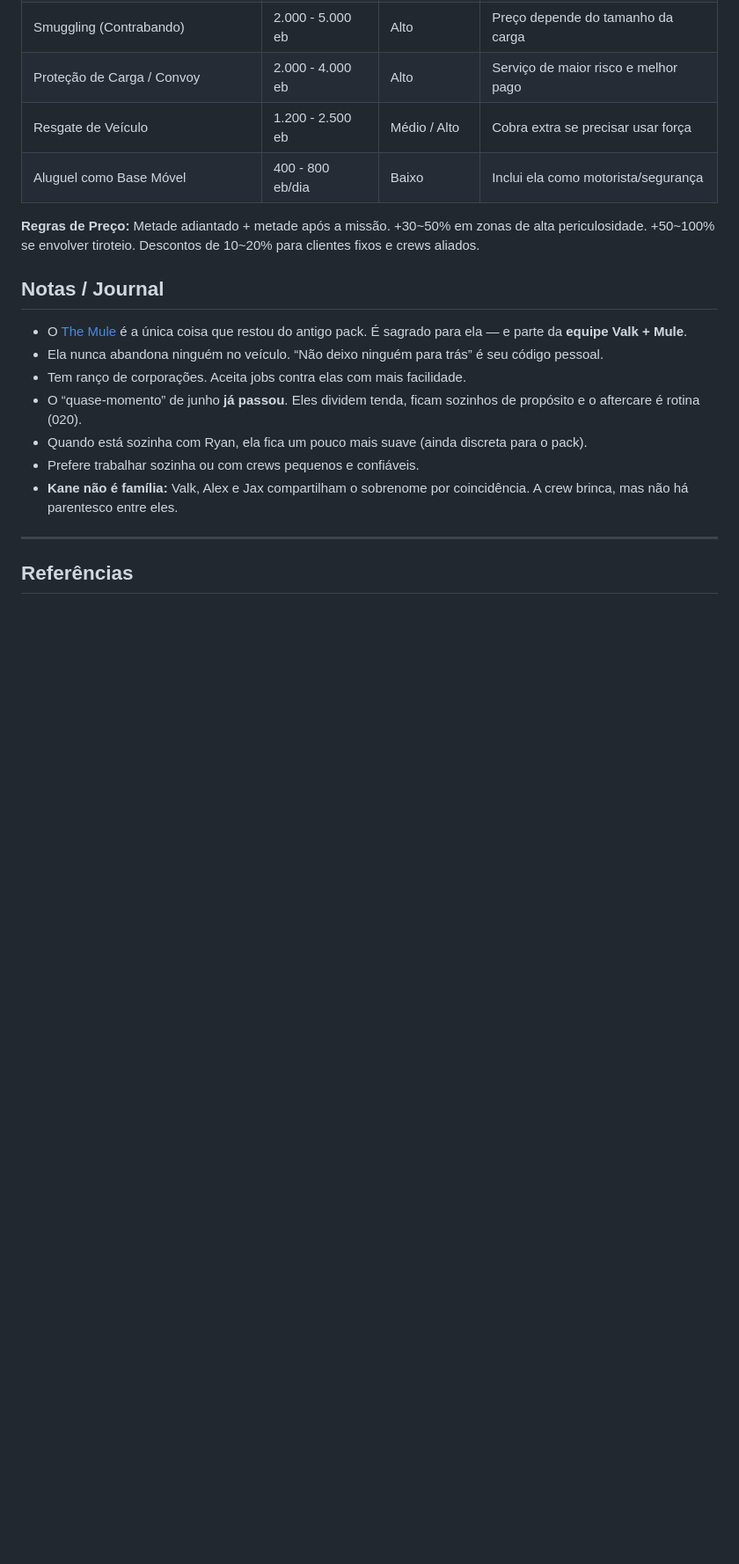
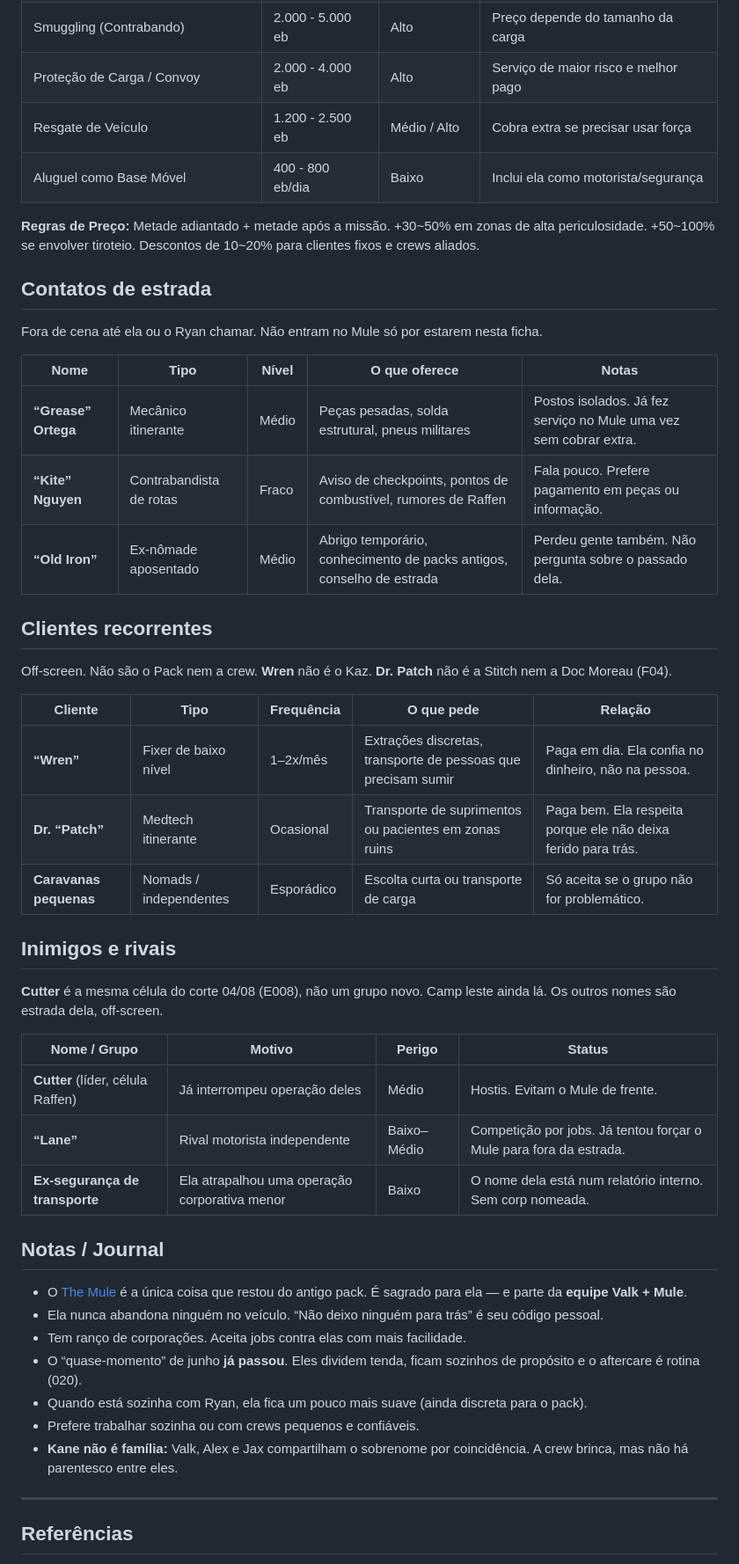
Before and after one commit to Klaillton/Cyberpunk, a Markdown page: fichas/nomad - lena_valk_kane.md, the part around one of its changes. Shown at 88% size. Rendered like a GitHub page; blank space fills up the shorter version.

Commit message:
Ficha da Lena: hobbies, contatos de estrada e rivais.
Leitura, tampas, maquiagem, flores e doces passam a ser coisa dela. Grease, Kite, Old Iron, Wren, Patch e Lane ficam off-screen. Cutter continua a célula do corte 04/08.

```diff
--- a/fichas/nomad - lena_valk_kane.md
+++ b/fichas/nomad - lena_valk_kane.md
@@ -169,6 +179,36 @@ Ryan e Valk estão namorando de forma **consolidada** (F07). Dividem tenda no Pa
 | Aluguel como Base Móvel              | 400 - 800 eb/dia | Baixo         | Inclui ela como motorista/segurança  |
 
 **Regras de Preço:** Metade adiantado + metade após a missão. +30~50% em zonas de alta periculosidade. +50~100% se envolver tiroteio. Descontos de 10~20% para clientes fixos e crews aliados.
+
+## Contatos de estrada
+
+Fora de cena até ela ou o Ryan chamar. Não entram no Mule só por estarem nesta ficha.
+
+| Nome | Tipo | Nível | O que oferece | Notas |
+| ---- | ---- | ----- | ------------- | ----- |
+| **“Grease” Ortega** | Mecânico itinerante | Médio | Peças pesadas, solda estrutural, pneus militares | Postos isolados. Já fez serviço no Mule uma vez sem cobrar extra. |
+| **“Kite” Nguyen** | Contrabandista de rotas | Fraco | Aviso de checkpoints, pontos de combustível, rumores de Raffen | Fala pouco. Prefere pagamento em peças ou informação. |
+| **“Old Iron”** | Ex-nômade aposentado | Médio | Abrigo temporário, conhecimento de packs antigos, conselho de estrada | Perdeu gente também. Não pergunta sobre o passado dela. |
+
+## Clientes recorrentes
+
+Off-screen. Não são o Pack nem a crew. **Wren** não é o Kaz. **Dr. Patch** não é a Stitch nem a Doc Moreau (F04).
+
+| Cliente | Tipo | Frequência | O que pede | Relação |
+| ------- | ---- | ---------- | ---------- | ------- |
+| **“Wren”** | Fixer de baixo nível | 1–2x/mês | Extrações discretas, transporte de pessoas que precisam sumir | Paga em dia. Ela confia no dinheiro, não na pessoa. |
+| **Dr. “Patch”** | Medtech itinerante | Ocasional | Transporte de suprimentos ou pacientes em zonas ruins | Paga bem. Ela respeita porque ele não deixa ferido para trás. |
+| **Caravanas pequenas** | Nomads / independentes | Esporádico | Escolta curta ou transporte de carga | Só aceita se o grupo não for problemático. |
+
+## Inimigos e rivais
+
+**Cutter** é a mesma célula do corte 04/08 (E008), não um grupo novo. Camp leste ainda lá. Os outros nomes são estrada dela, off-screen.
+
+| Nome / Grupo | Motivo | Perigo | Status |
+| ------------ | ------ | ------ | ------ |
+| **Cutter** (líder, célula Raffen) | Já interrompeu operação deles | Médio | Hostis. Evitam o Mule de frente. |
+| **“Lane”** | Rival motorista independente | Baixo–Médio | Competição por jobs. Já tentou forçar o Mule para fora da estrada. |
+| **Ex-segurança de transporte** | Ela atrapalhou uma operação corporativa menor | Baixo | O nome dela está num relatório interno. Sem corp nomeada. |
 
 ## Notas / Journal
 
```
Also changed, not shown: other parts of fichas/nomad - lena_valk_kane.md (+11 -1 lines).
